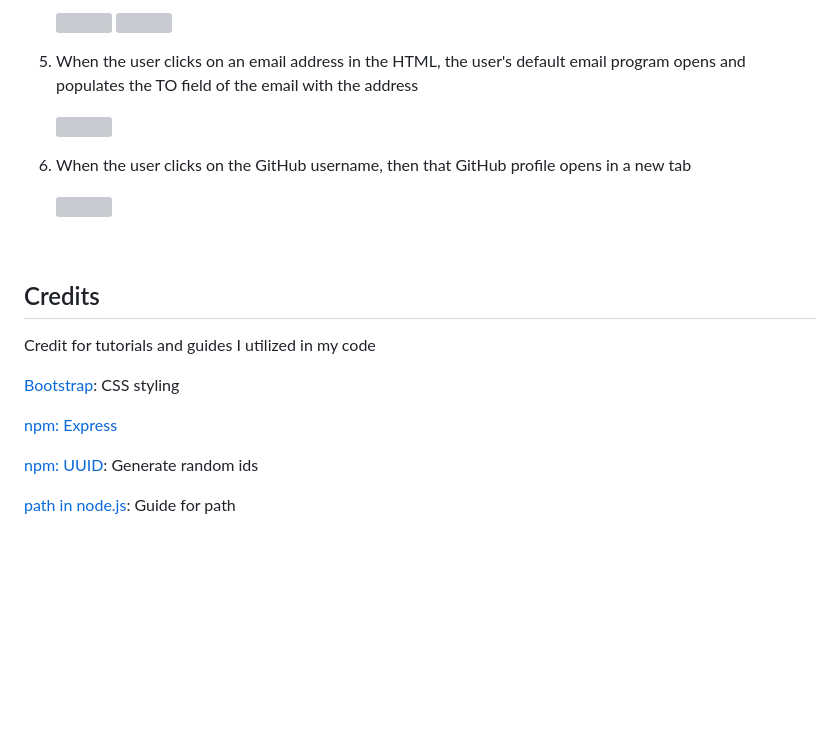
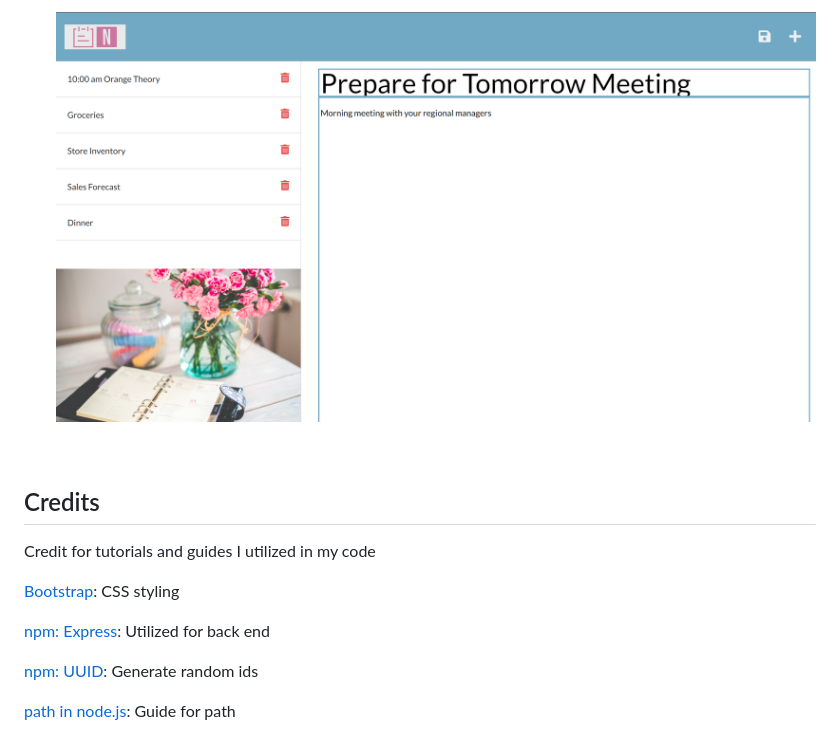
Before and after one commit to mewing0328/Noted, a Markdown page: README.md, the part around the change printed below. GitHub-like rendering; pictures changed too: public/assets/images/newnote.png (added); blank space fills up the shorter version; grey boxes are pictures that could not be loaded.

```diff
--- a/README.md
+++ b/README.md
@@ -110,15 +102,5 @@ Utilized Visual Studio Code
 
-    <img src="./public/assets/media/x" style="width:30rem">
-    <img src="./public/assets/media/x" style="width:30rem">
-
-5. When the user clicks on an email address in the HTML, the user's default email program opens and populates the TO field of the email with the address
-
-    <img src="./public/assets/media/x" style="width:30rem">
-
-
-6. When the user clicks on the GitHub username, then that GitHub profile opens in a new tab
-
-    <img src="./public/assets/media/x" style="width:30rem">
+    <img src="./public/assets/images/newnote.png" style="width:30rem">
 
 <br>
 
@@ -127,7 +109,7 @@ Credit for tutorials and guides I utilized in my code
 
 [Bootstrap](https://getbootstrap.com/): CSS styling
 
-[npm: Express](https://www.npmjs.com/package/express)
+[npm: Express](https://www.npmjs.com/package/express): Utilized for back end
 
 [npm: UUID](https://www.npmjs.com/package/uuid): Generate random ids
 
```
Also changed, not shown: other parts of README.md (+28 -36 lines), public/assets/images/mainpage.png (added), public/assets/images/notespage.png (added), public/assets/images/savednote.png (added), 4 other files.
